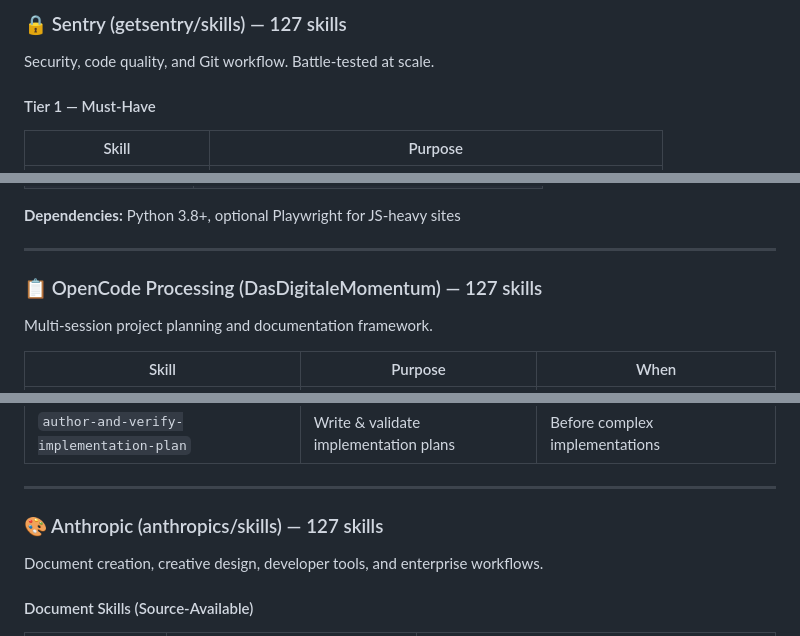
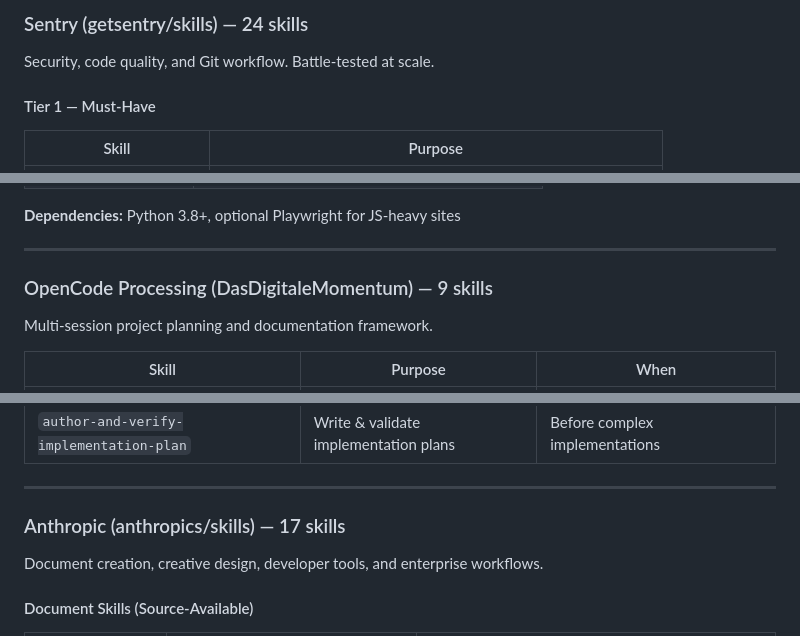
Before and after one commit to flitzrrr/agent-skills, a Markdown page: CHEATSHEET.md, 3 parts joined by grey strips. Rendered like a GitHub page.

```diff
--- a/CHEATSHEET.md
+++ b/CHEATSHEET.md
@@ -55,5 +55,5 @@
 
-### 🔒 Sentry (getsentry/skills) — 127 skills
+### Sentry (getsentry/skills) — 24 skills
 
 Security, code quality, and Git workflow. Battle-tested at scale.
 
@@ -123,7 +123,7 @@ Comprehensive SEO auditing toolkit with Playwright integration.
 
 ---
 
-### 📋 OpenCode Processing (DasDigitaleMomentum) — 127 skills
+### OpenCode Processing (DasDigitaleMomentum) — 9 skills
 
 Multi-session project planning and documentation framework.
 
@@ -141,7 +141,7 @@ Multi-session project planning and documentation framework.
 
 ---
 
-### 🎨 Anthropic (anthropics/skills) — 127 skills
+### Anthropic (anthropics/skills) — 17 skills
 
 Document creation, creative design, developer tools, and enterprise workflows.
 
```
Also changed, not shown: other parts of CHEATSHEET.md (+80 -82 lines).
